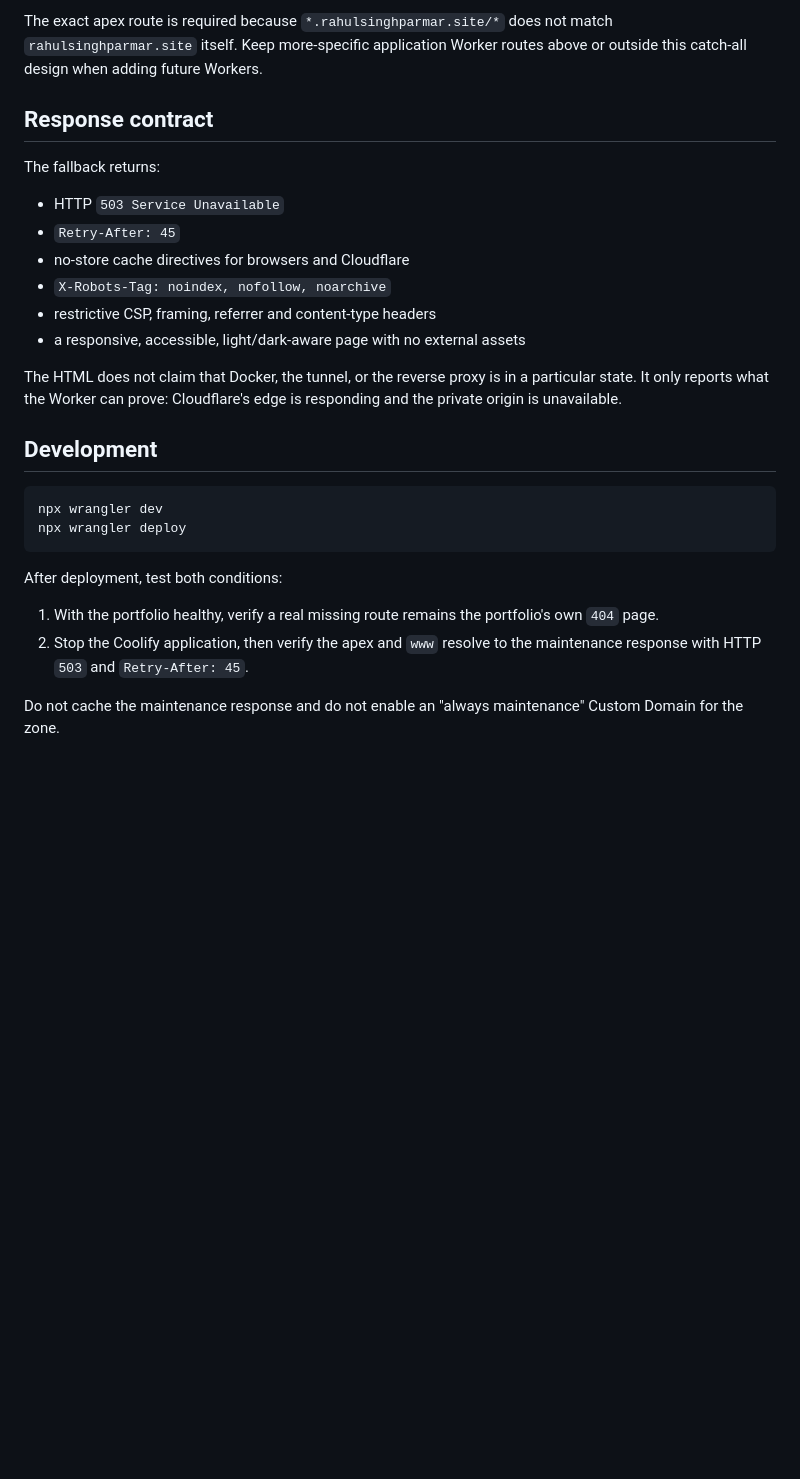
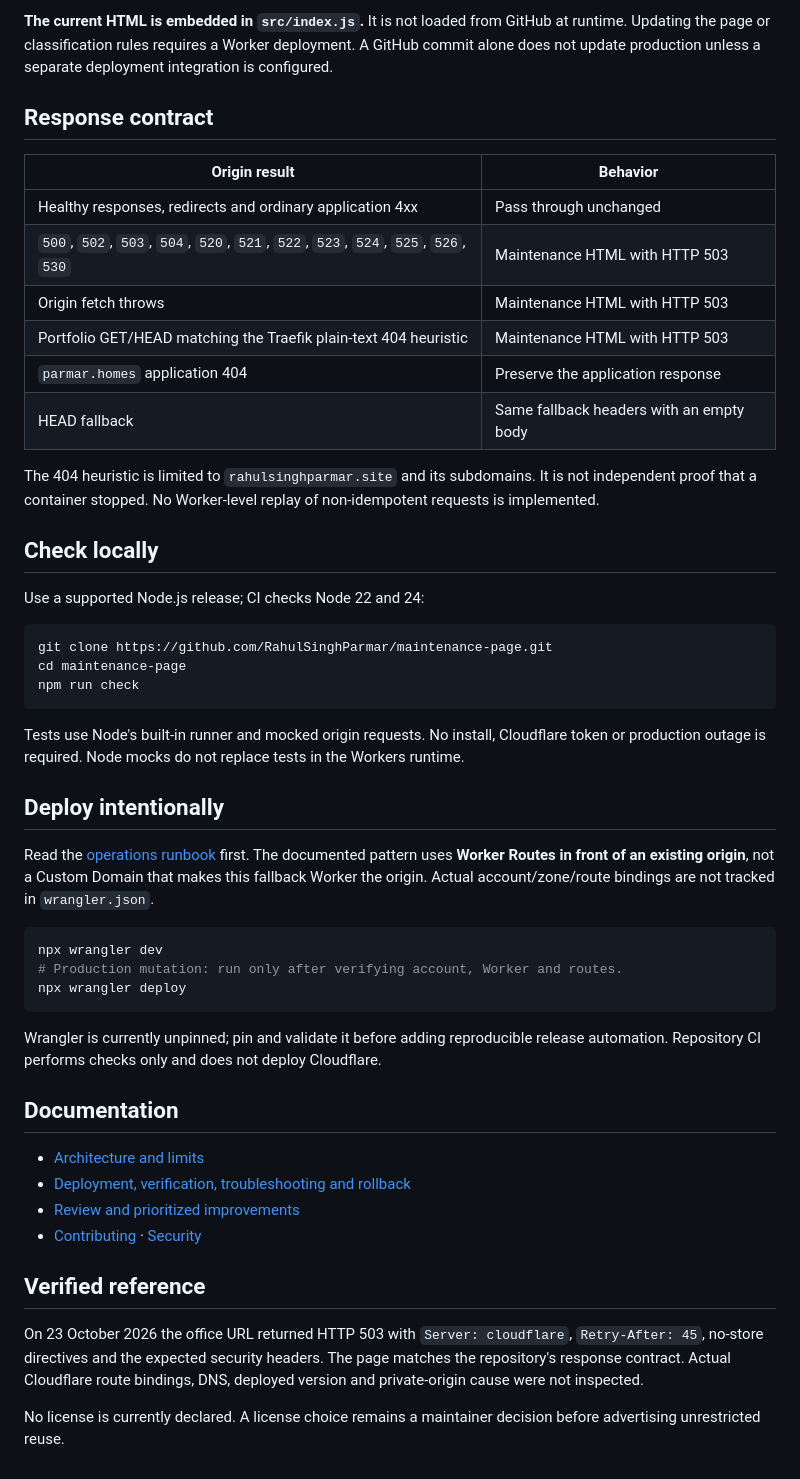
Before and after one commit to RahulSinghParmar/maintenance-page, a Markdown page: README.md, the part around one of its changes. Rendered like a GitHub page; blank space fills up the shorter version.

Commit message:
Document maintenance Worker with live screenshot, runbook and regression CI (#1)

````diff
--- a/README.md
+++ b/README.md
@@ -24,30 +33,53 @@ rahulsinghparmar.site/*
 ```
 
-The exact apex route is required because `*.rahulsinghparmar.site/*` does not match `rahulsinghparmar.site` itself. Keep more-specific application Worker routes above or outside this catch-all design when adding future Workers.
+**The current HTML is embedded in `src/index.js`.** It is not loaded from GitHub at runtime. Updating the page or classification rules requires a Worker deployment. A GitHub commit alone does not update production unless a separate deployment integration is configured.
 
 ## Response contract
 
-The fallback returns:
+| Origin result | Behavior |
+| --- | --- |
+| Healthy responses, redirects and ordinary application 4xx | Pass through unchanged |
+| `500`, `502`, `503`, `504`, `520`, `521`, `522`, `523`, `524`, `525`, `526`, `530` | Maintenance HTML with HTTP 503 |
+| Origin fetch throws | Maintenance HTML with HTTP 503 |
+| Portfolio GET/HEAD matching the Traefik plain-text 404 heuristic | Maintenance HTML with HTTP 503 |
+| `parmar.homes` application 404 | Preserve the application response |
+| HEAD fallback | Same fallback headers with an empty body |
 
-- HTTP `503 Service Unavailable`
-- `Retry-After: 45`
-- no-store cache directives for browsers and Cloudflare
-- `X-Robots-Tag: noindex, nofollow, noarchive`
-- restrictive CSP, framing, referrer and content-type headers
-- a responsive, accessible, light/dark-aware page with no external assets
+The 404 heuristic is limited to `rahulsinghparmar.site` and its subdomains. It is not independent proof that a container stopped. No Worker-level replay of non-idempotent requests is implemented.
 
-The HTML does not claim that Docker, the tunnel, or the reverse proxy is in a particular state. It only reports what the Worker can prove: Cloudflare's edge is responding and the private origin is unavailable.
+## Check locally
 
-## Development
+Use a supported Node.js release; CI checks Node 22 and 24:
 
-```bash
+```sh
+git clone https://github.com/RahulSinghParmar/maintenance-page.git
+cd maintenance-page
+npm run check
+```
+
+Tests use Node's built-in runner and mocked origin requests. No install, Cloudflare token or production outage is required. Node mocks do not replace tests in the Workers runtime.
+
+## Deploy intentionally
+
+Read the [operations runbook](docs/OPERATIONS.md) first. The documented pattern uses **Worker Routes in front of an existing origin**, not a Custom Domain that makes this fallback Worker the origin. Actual account/zone/route bindings are not tracked in `wrangler.json`.
+
+```sh
 npx wrangler dev
+# Production mutation: run only after verifying account, Worker and routes.
 npx wrangler deploy
 ```
 
-After deployment, test both conditions:
+Wrangler is currently unpinned; pin and validate it before adding reproducible release automation. Repository CI performs checks only and does not deploy Cloudflare.
 
-1. With the portfolio healthy, verify a real missing route remains the portfolio's own `404` page.
-2. Stop the Coolify application, then verify the apex and `www` resolve to the maintenance response with HTTP `503` and `Retry-After: 45`.
+## Documentation
 
-Do not cache the maintenance response and do not enable an "always maintenance" Custom Domain for the zone.
+- [Architecture and limits](docs/ARCHITECTURE.md)
+- [Deployment, verification, troubleshooting and rollback](docs/OPERATIONS.md)
+- [Review and prioritized improvements](docs/REVIEW.md)
+- [Contributing](CONTRIBUTING.md) · [Security](SECURITY.md)
+
+## Verified reference
+
+On 23 October 2026 the office URL returned HTTP 503 with `Server: cloudflare`, `Retry-After: 45`, no-store directives and the expected security headers. The page matches the repository's response contract. Actual Cloudflare route bindings, DNS, deployed version and private-origin cause were not inspected.
+
+No license is currently declared. A license choice remains a maintainer decision before advertising unrestricted reuse.
````
Also changed, not shown: other parts of README.md (+24 -15 lines), CONTRIBUTING.md (added, +5 -0 lines), SECURITY.md (added, +5 -0 lines), docs/ARCHITECTURE.md (added, +39 -0 lines), docs/OPERATIONS.md (added, +49 -0 lines), docs/REVIEW.md (added, +19 -0 lines), docs/images/office-live.png (added), 2 other files.
